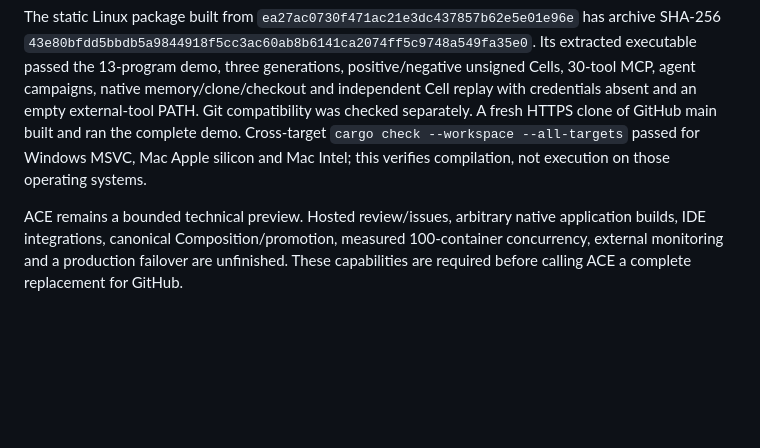
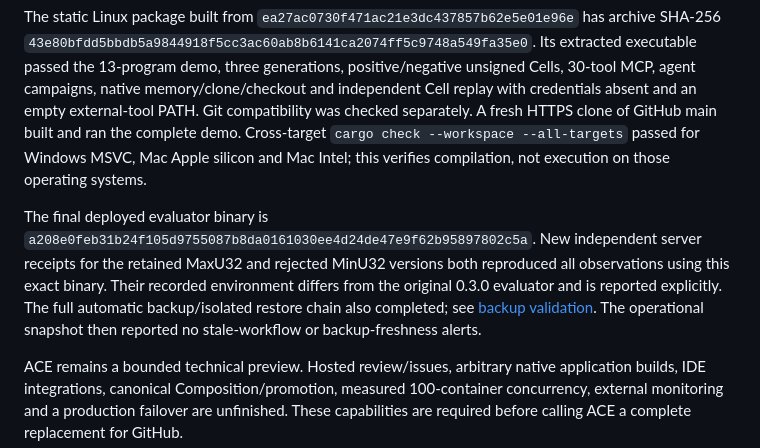
Before and after one commit to Insubox/ace, a Markdown page: docs/local-delivery-0.4.md, the part around the change. Drawn GitHub-style; blank space fills up the shorter version.

```diff
--- a/docs/local-delivery-0.4.md
+++ b/docs/local-delivery-0.4.md
@@ -62,6 +62,15 @@ HTTPS clone of GitHub main built and ran the complete demo. Cross-target
 `cargo check --workspace --all-targets` passed for Windows MSVC, Mac Apple silicon
 and Mac Intel; this verifies compilation, not execution on those operating systems.
 
+The final deployed evaluator binary is
+`a208e0feb31b24f105d9755087b8da0161030ee4d24de47e9f62b95897802c5a`.
+New independent server receipts for the retained MaxU32 and rejected MinU32
+versions both reproduced all observations using this exact binary. Their
+recorded environment differs from the original 0.3.0 evaluator and is reported
+explicitly. The full automatic backup/isolated restore chain also completed;
+see [backup validation](backups.md). The operational snapshot then reported no
+stale-workflow or backup-freshness alerts.
+
 ACE remains a bounded technical preview. Hosted review/issues, arbitrary native
 application builds, IDE integrations, canonical Composition/promotion, measured
 100-container concurrency, external monitoring and a production failover are
```
Also changed, not shown: docs/backups.md (+8 -0 lines).
